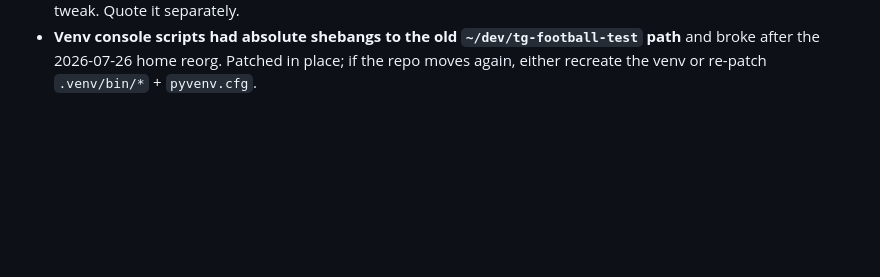
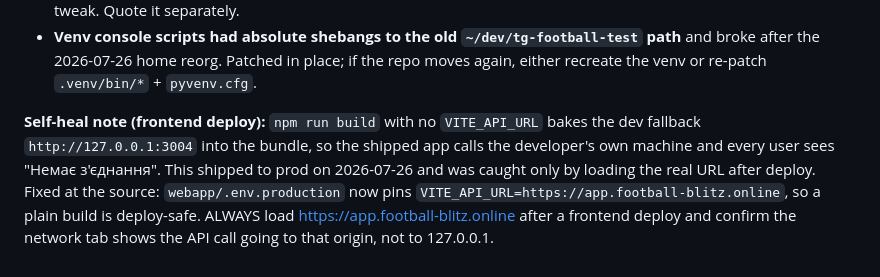
Before and after one commit to Levlink773/TGFootball3, a Markdown page: FUTURE_IMPROVEMENTS.md, the part around the change. Rendered like a GitHub page; blank space fills up the shorter version.

Commit message:
docs: record the VITE_API_URL deploy trap and its guard

```diff
--- a/FUTURE_IMPROVEMENTS.md
+++ b/FUTURE_IMPROVEMENTS.md
@@ -219,3 +219,11 @@ member position) → mojibake rows that broke `gearArt` matching and 500'd `/api
 - **Venv console scripts had absolute shebangs to the old `~/dev/tg-football-test` path** and broke
   after the 2026-07-26 home reorg. Patched in place; if the repo moves again, either recreate the
   venv or re-patch `.venv/bin/*` + `pyvenv.cfg`.
+
+**Self-heal note (frontend deploy):** `npm run build` with no `VITE_API_URL` bakes the dev
+fallback `http://127.0.0.1:3004` into the bundle, so the shipped app calls the developer's own
+machine and every user sees "Немає з'єднання". This shipped to prod on 2026-07-26 and was caught
+only by loading the real URL after deploy. Fixed at the source: `webapp/.env.production` now pins
+`VITE_API_URL=https://app.football-blitz.online`, so a plain build is deploy-safe. ALWAYS load
+https://app.football-blitz.online after a frontend deploy and confirm the network tab shows the
+API call going to that origin, not to 127.0.0.1.
```
